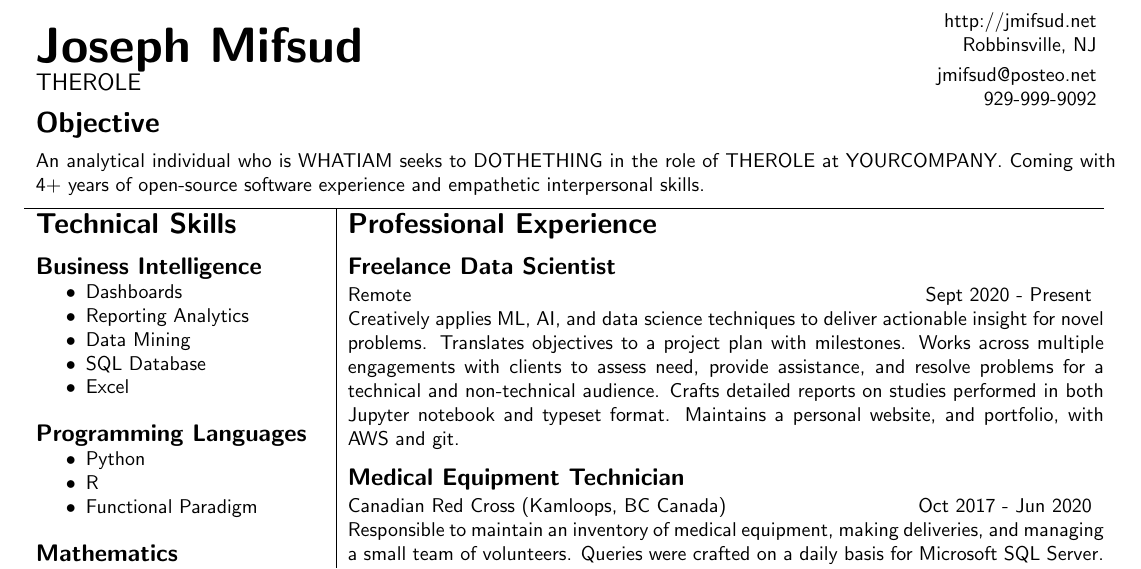
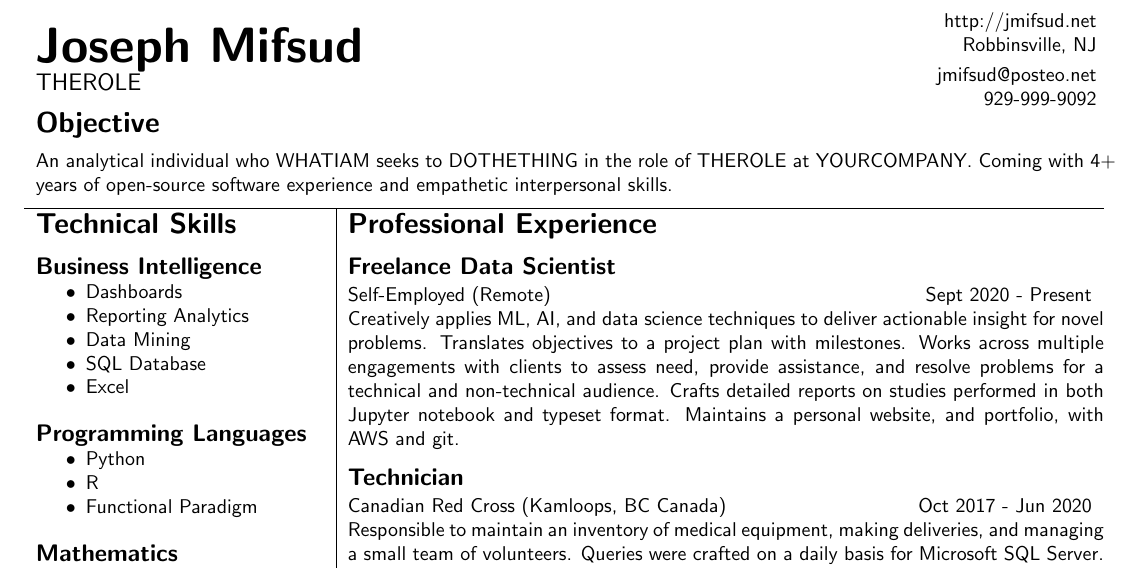
Before and after one commit to 4d30/resume, a LaTeX CV (resume_GENERIC.tex): part of the page, cut so that both start at the same text. Compiled offline with pdfLaTeX.

```diff
--- a/resume_GENERIC.tex
+++ b/resume_GENERIC.tex
@@ -27,7 +27,7 @@
 \begin{tabular*}{7.5in}{l}
 	\begin{minipage}{7.5in}
 	\section*{Objective}
-		An analytical individual who is WHATIAM
+		An analytical individual who WHATIAM
 		seeks to DOTHETHING in the role of THEROLE at YOURCOMPANY.
 		Coming with 4+ years of open-source software experience and empathetic interpersonal skills.
 \end{minipage}
@@ -97,7 +97,7 @@
 	\section*{Professional Experience}
 	\subsection*{Freelance Data Scientist}
 	\begin{tabular*}{\columnwidth}{@{\extracolsep{\fill}}lr}
-	Remote & Sept 2020 - Present
+	Self-Employed (Remote) & Sept 2020 - Present
 	\end{tabular*}
 	Creatively applies ML, AI, and data science techniques to deliver actionable insight for novel problems.
 	Translates objectives to a project plan with milestones.
@@ -105,9 +105,9 @@
 	Crafts detailed reports on studies performed in both Jupyter notebook and typeset format.
 	Maintains a personal website, and portfolio, with AWS and git.
 	\medskip
-	\subsection*{Medical Equipment Technician}
+	\subsection*{Technician}
 	\begin{tabular*}{\columnwidth}{@{\extracolsep{\fill}}lr}
-		Canadian Red Cross (Kamloops, BC Canada) & Oct 2017 - Jun 2020
+		Canadian Red Cross (Kamloops, BC Canada)& Oct 2017 - Jun 2020
 	\end{tabular*}
 	Responsible to maintain an inventory of medical equipment, making deliveries, and managing a small team of volunteers.
 	Queries were crafted on a daily basis for Microsoft SQL Server.
```
Also changed, not shown: resume_GENERIC.tex (4 more changed lines), 1 other file.
